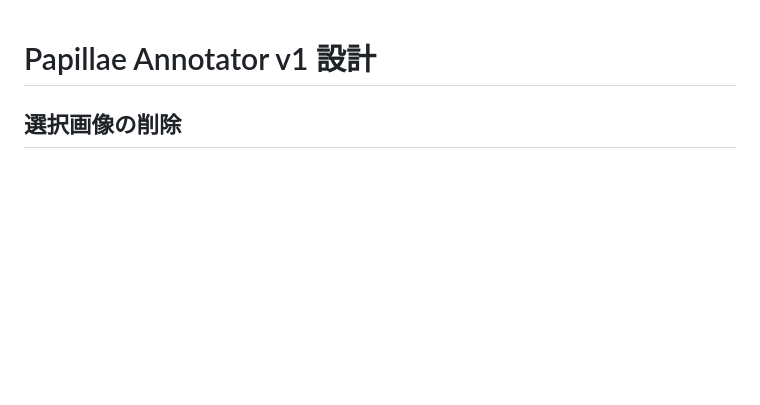
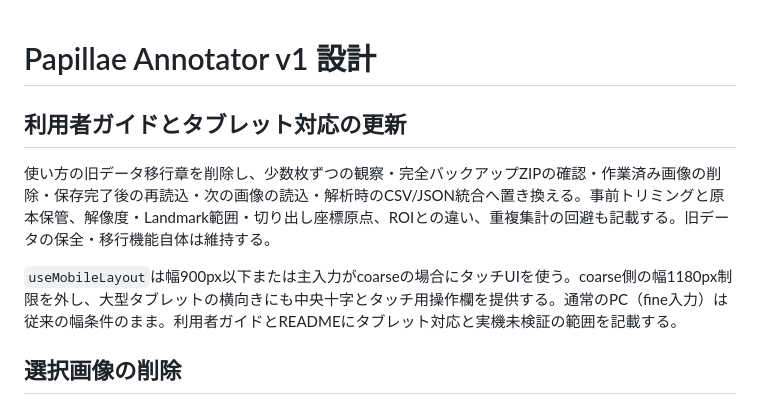
Before and after one commit to uranus238/papillae_annotator, a Markdown page: docs/DESIGN.md, the part around the change. Drawn GitHub-style; blank space fills up the shorter version.

```diff
--- a/docs/DESIGN.md
+++ b/docs/DESIGN.md
@@ -1,4 +1,10 @@
 # Papillae Annotator v1 設計
+
+## 利用者ガイドとタブレット対応の更新
+
+使い方の旧データ移行章を削除し、少数枚ずつの観察・完全バックアップZIPの確認・作業済み画像の削除・保存完了後の再読込・次の画像の読込・解析時のCSV/JSON統合へ置き換える。事前トリミングと原本保管、解像度・Landmark範囲・切り出し座標原点、ROIとの違い、重複集計の回避も記載する。旧データの保全・移行機能自体は維持する。
+
+`useMobileLayout`は幅900px以下または主入力がcoarseの場合にタッチUIを使う。coarse側の幅1180px制限を外し、大型タブレットの横向きにも中央十字とタッチ用操作欄を提供する。通常のPC（fine入力）は従来の幅条件のまま。利用者ガイドとREADMEにタブレット対応と実機未検証の範囲を記載する。
 
 ## 選択画像の削除
 
```
Also changed, not shown: README.md (+13 -9 lines), docs/VALIDATION.md (+10 -0 lines), docs/qa-tablet-landscape.png (added), 3 other files.
